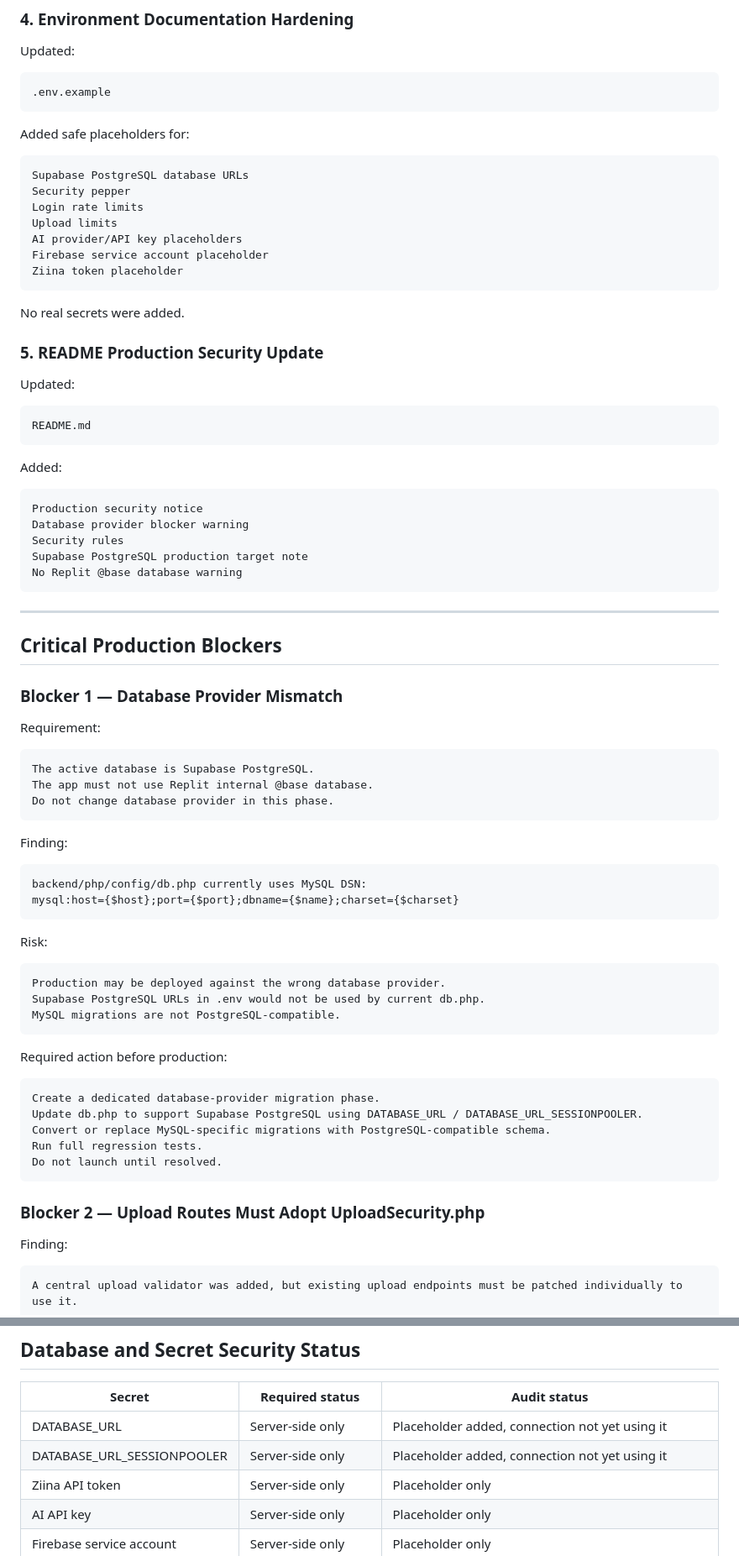
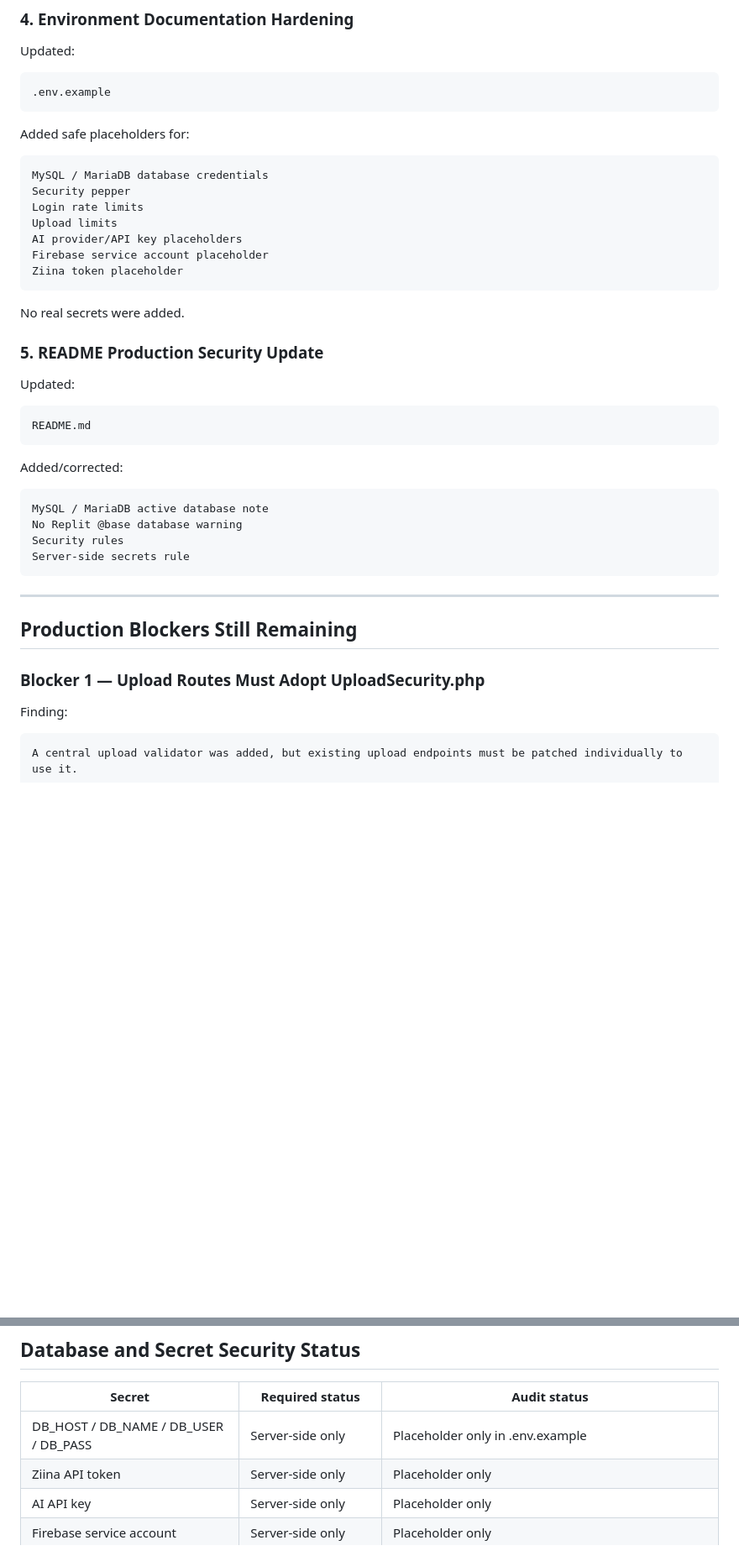
Before and after one commit to abdulrahmanal-saeed/classlink, a Markdown page: docs/SECURITY_AUDIT_REPORT.md, 2 parts joined by grey strips. Shown at 84% size. Rendered like a GitHub page; blank space fills up the shorter version.

Commit message:
Phase 34 correction: remove Supabase blocker and confirm MySQL

````diff
--- a/docs/SECURITY_AUDIT_REPORT.md
+++ b/docs/SECURITY_AUDIT_REPORT.md
@@ -159,7 +177,7 @@ Updated:
 Added safe placeholders for:
 
 ```text
-Supabase PostgreSQL database URLs
+MySQL / MariaDB database credentials
 Security pepper
 Login rate limits
 Upload limits
@@ -178,56 +196,20 @@ Updated:
 README.md
 ```
 
-Added:
+Added/corrected:
 
 ```text
-Production security notice
-Database provider blocker warning
+MySQL / MariaDB active database note
+No Replit @base database warning
 Security rules
-Supabase PostgreSQL production target note
-No Replit @base database warning
+Server-side secrets rule
 ```
 
 ---
 
-## Critical Production Blockers
+## Production Blockers Still Remaining
 
-### Blocker 1 — Database Provider Mismatch
-
-Requirement:
-
-```text
-The active database is Supabase PostgreSQL.
-The app must not use Replit internal @base database.
-Do not change database provider in this phase.
-```
-
-Finding:
-
-```text
-backend/php/config/db.php currently uses MySQL DSN:
-mysql:host={$host};port={$port};dbname={$name};charset={$charset}
-```
-
-Risk:
-
-```text
-Production may be deployed against the wrong database provider.
-Supabase PostgreSQL URLs in .env would not be used by current db.php.
-MySQL migrations are not PostgreSQL-compatible.
-```
-
-Required action before production:
-
-```text
-Create a dedicated database-provider migration phase.
-Update db.php to support Supabase PostgreSQL using DATABASE_URL / DATABASE_URL_SESSIONPOOLER.
-Convert or replace MySQL-specific migrations with PostgreSQL-compatible schema.
-Run full regression tests.
-Do not launch until resolved.
-```
-
-### Blocker 2 — Upload Routes Must Adopt UploadSecurity.php
+### Blocker 1 — Upload Routes Must Adopt UploadSecurity.php
 
 Finding:
 
@@ -361,8 +359,7 @@ media_buyer_id linked to current user id
 
 | Secret | Required status | Audit status |
 |---|---|---|
-| DATABASE_URL | Server-side only | Placeholder added, connection not yet using it |
-| DATABASE_URL_SESSIONPOOLER | Server-side only | Placeholder added, connection not yet using it |
+| DB_HOST / DB_NAME / DB_USER / DB_PASS | Server-side only | Placeholder only in .env.example |
 | Ziina API token | Server-side only | Placeholder only |
 | AI API key | Server-side only | Placeholder only |
 | Firebase service account | Server-side only | Placeholder only |
````
Also changed, not shown: other parts of docs/SECURITY_AUDIT_REPORT.md (+50 -13 lines).
